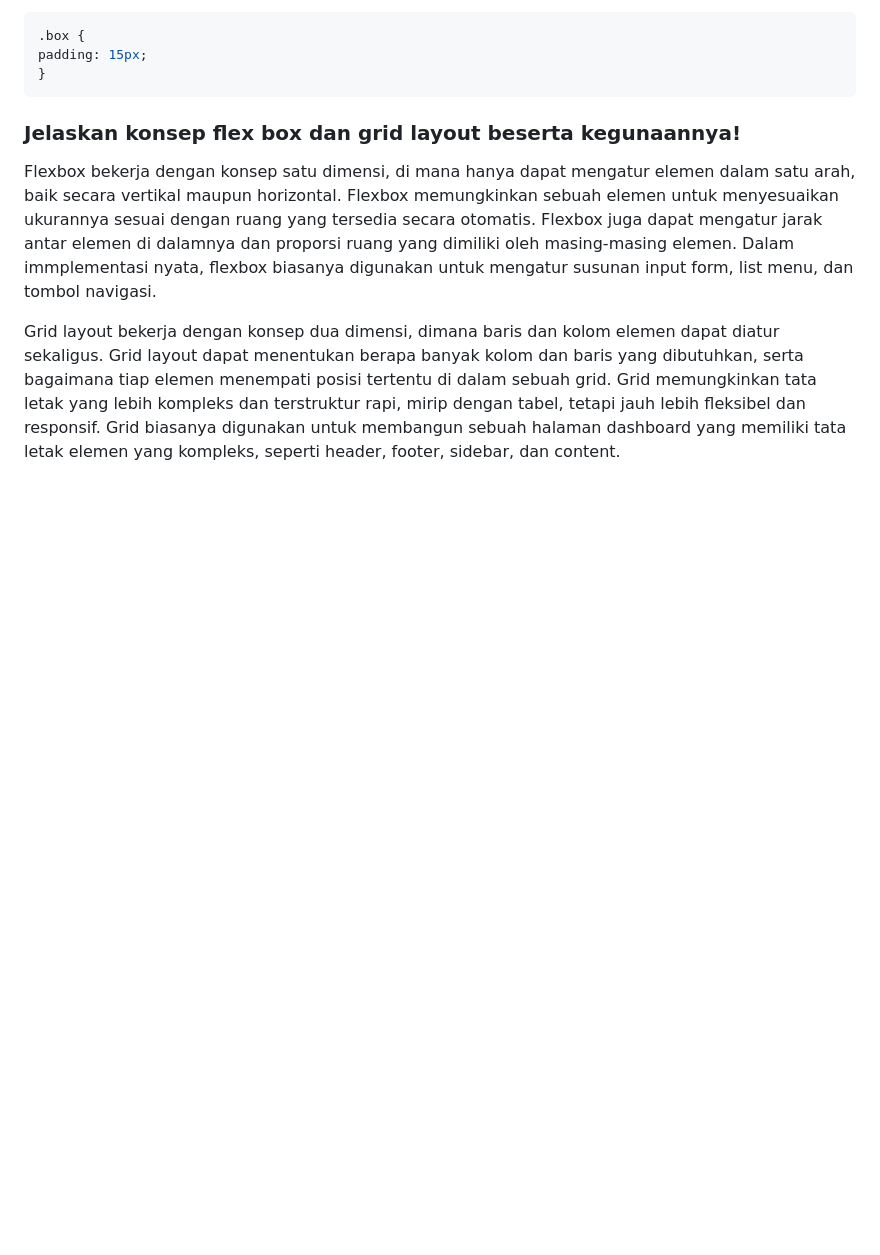
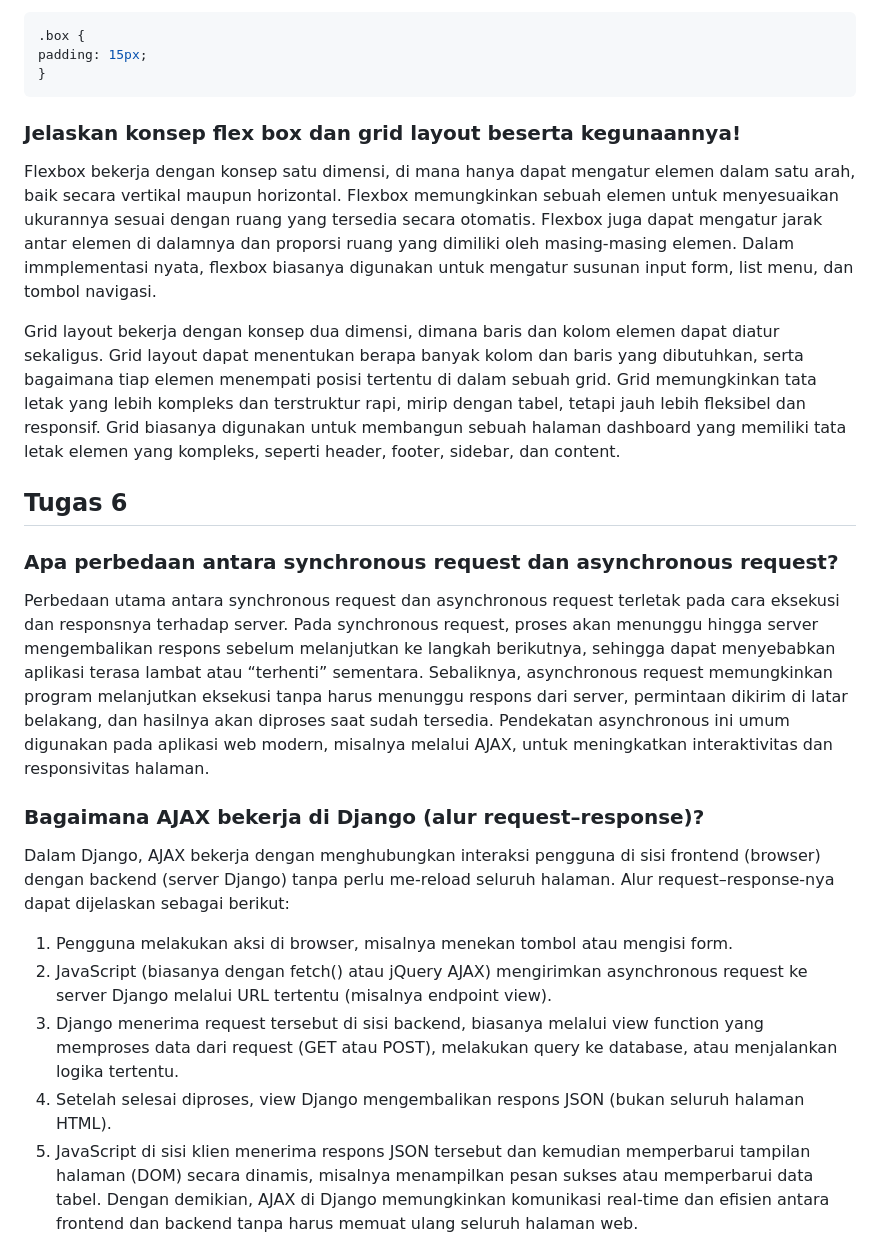
Before and after one commit to anotherbondan/pacil-ballers, a Markdown page: README.md, the part around one of its changes. Rendered like a GitHub page; blank space fills up the shorter version.

```diff
--- a/README.md
+++ b/README.md
@@ -710,3 +711,17 @@ padding: 15px;
 Flexbox bekerja dengan konsep satu dimensi, di mana hanya dapat mengatur elemen dalam satu arah, baik secara vertikal maupun horizontal. Flexbox memungkinkan sebuah elemen untuk menyesuaikan ukurannya sesuai dengan ruang yang tersedia secara otomatis. Flexbox juga dapat mengatur jarak antar elemen di dalamnya dan proporsi ruang yang dimiliki oleh masing-masing elemen. Dalam immplementasi nyata, flexbox biasanya digunakan untuk mengatur susunan input form, list menu, dan tombol navigasi.
 
 Grid layout bekerja dengan konsep dua dimensi, dimana baris dan kolom elemen dapat diatur sekaligus. Grid layout dapat menentukan berapa banyak kolom dan baris yang dibutuhkan, serta bagaimana tiap elemen menempati posisi tertentu di dalam sebuah grid. Grid memungkinkan tata letak yang lebih kompleks dan terstruktur rapi, mirip dengan tabel, tetapi jauh lebih fleksibel dan responsif. Grid biasanya digunakan untuk membangun sebuah halaman dashboard yang memiliki tata letak elemen yang kompleks, seperti header, footer, sidebar, dan content.
+
+## Tugas 6
+### Apa perbedaan antara synchronous request dan asynchronous request?
+Perbedaan utama antara synchronous request dan asynchronous request terletak pada cara eksekusi dan responsnya terhadap server. Pada synchronous request, proses akan menunggu hingga server mengembalikan respons sebelum melanjutkan ke langkah berikutnya, sehingga dapat menyebabkan aplikasi terasa lambat atau “terhenti” sementara. Sebaliknya, asynchronous request memungkinkan program melanjutkan eksekusi tanpa harus menunggu respons dari server, permintaan dikirim di latar belakang, dan hasilnya akan diproses saat sudah tersedia. Pendekatan asynchronous ini umum digunakan pada aplikasi web modern, misalnya melalui AJAX, untuk meningkatkan interaktivitas dan responsivitas halaman.
+
+### Bagaimana AJAX bekerja di Django (alur request–response)?
+Dalam Django, AJAX bekerja dengan menghubungkan interaksi pengguna di sisi frontend (browser) dengan backend (server Django) tanpa perlu me-reload seluruh halaman. Alur request–response-nya dapat dijelaskan sebagai berikut:
+1. Pengguna melakukan aksi di browser, misalnya menekan tombol atau mengisi form.
+2. JavaScript (biasanya dengan fetch() atau jQuery AJAX) mengirimkan asynchronous request ke server Django melalui URL tertentu (misalnya endpoint view).
+3. Django menerima request tersebut di sisi backend, biasanya melalui view function yang memproses data dari request (GET atau POST), melakukan query ke database, atau menjalankan logika tertentu.
+4. Setelah selesai diproses, view Django mengembalikan respons JSON (bukan seluruh halaman HTML).
+5. JavaScript di sisi klien menerima respons JSON tersebut dan kemudian memperbarui tampilan halaman (DOM) secara dinamis, misalnya menampilkan pesan sukses atau memperbarui data tabel.
+Dengan demikian, AJAX di Django memungkinkan komunikasi real-time dan efisien antara frontend dan backend tanpa harus memuat ulang seluruh halaman web.
+
```
Also changed, not shown: other parts of README.md (+16 -0 lines).
